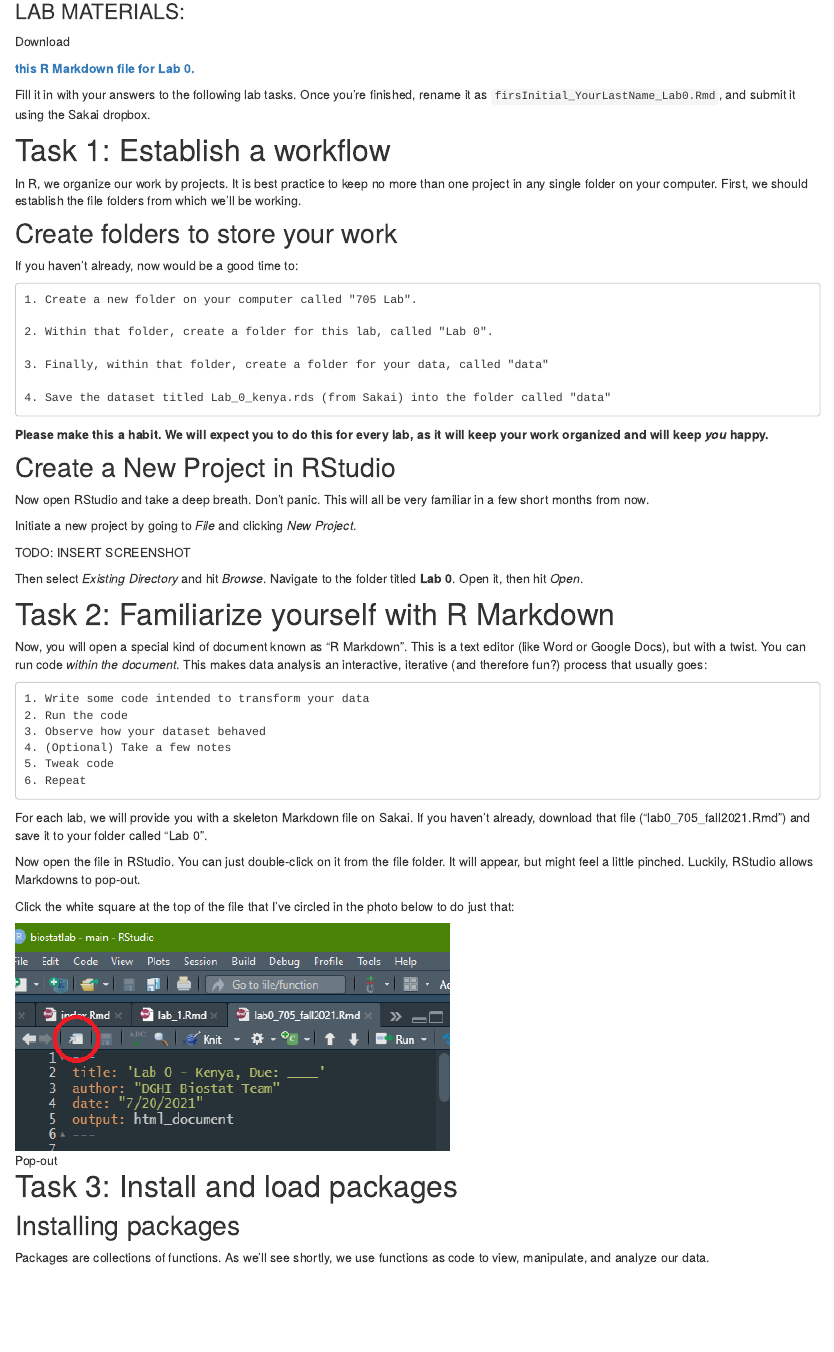
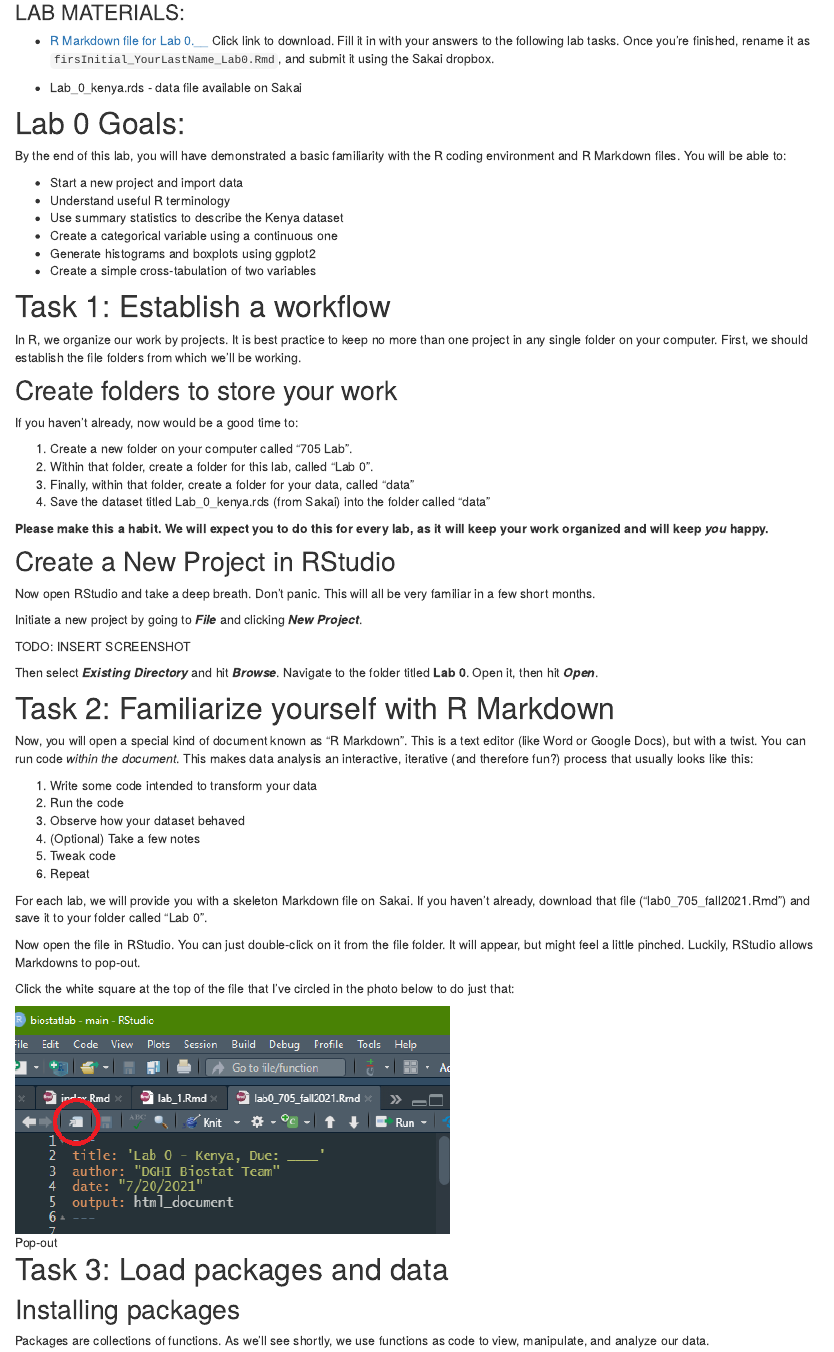
Before and after one commit to dghi-biostat/biostatlab, an R Markdown document (lab_0.Rmd): the page in a window 1100 px wide, from 390 px down before the commit and from 170 px down after it, so that both start at the same text. Rendered offline with R 4.5, knitr and Pandoc, with nearby package versions; drawn as R Markdown's standard HTML page in place of the format the file asks for; some code elsewhere in the file could not run offline.

Commit message:
Lab 0 minor tweaks

````diff
--- a/lab_0.Rmd
+++ b/lab_0.Rmd
@@ -1,7 +1,7 @@
 ---
 title: "Lab 0"
 description: |
-  Biostatistics & Epi, Lab 0 - GLHLTH 705: Install packages, summary statistics, create a variable with mutate, visualize with ggplot2
+  Biostatistics & Epi, Lab 0 - GLHLTH 705: Install packages, summary statistics, create a variable with mutate, visualize with ggplot2\n
 date: "`r Sys.Date()`"
 output: distill::distill_article
 ---
@@ -14,24 +14,24 @@ library(tidyverse)
 library(skimr)
 ```
 
+### LAB MATERIALS:
+
+* [R Markdown file for Lab 0.__](assignments/lab0_705_fall2021.Rmd)
+Click link to download. Fill it in with your answers to the following lab tasks. Once you're finished, rename it as `firsInitial_YourLastName_Lab0.Rmd`, and submit it using the Sakai dropbox.
+
+* Lab_0_kenya.rds - data file available on Sakai
+
 # Lab 0 Goals:
 
 By the end of this lab, you will have demonstrated a basic familiarity with the R coding environment and R Markdown files. You will be able to:
 
-    * Start a new project and import data
-    * Understand useful R terminology
-    * Use summary statistics to describe the Kenya dataset
-    * Create a categorical variable using a continuous one
-    * Generate histograms and boxplots using ggplot2
-    * Create a simple cross-tabulation of two variables
+  * Start a new project and import data
+  * Understand useful R terminology
+  * Use summary statistics to describe the Kenya dataset
+  * Create a categorical variable using a continuous one
+  * Generate histograms and boxplots using ggplot2
+  * Create a simple cross-tabulation of two variables
 
-### LAB MATERIALS:
-
-Download
-
-[__this R Markdown file for Lab 0.__](assignments/lab0_705_fall2021.Rmd)
-
-Fill it in with your answers to the following lab tasks. Once you're finished, rename it as `firsInitial_YourLastName_Lab0.Rmd`, and submit it using the Sakai dropbox.
 
 # Task 1: Establish a workflow
 
@@ -41,36 +41,33 @@ In R, we organize our work by projects. It is best practice to keep no more than
 
 If you haven't already, now would be a good time to:
 
-    1. Create a new folder on your computer called "705 Lab".
-
-    2. Within that folder, create a folder for this lab, called "Lab 0".
-
-    3. Finally, within that folder, create a folder for your data, called "data"
-
-    4. Save the dataset titled Lab_0_kenya.rds (from Sakai) into the folder called "data"
+  1. Create a new folder on your computer called "705 Lab".
+  2. Within that folder, create a folder for this lab, called "Lab 0".
+  3. Finally, within that folder, create a folder for your data, called "data"
+  4. Save the dataset titled Lab_0_kenya.rds (from Sakai) into the folder called "data"
 
 __Please make this a habit. We will expect you to do this for every lab, as it will keep your work organized and will keep *you* happy.__
 
 ## Create a New Project in RStudio
 
-Now open RStudio and take a deep breath. Don't panic. This will all be very familiar in a few short months from now.
+Now open RStudio and take a deep breath. Don't panic. This will all be very familiar in a few short months.
 
-Initiate a new project by going to *File* and clicking *New Project*.
+Initiate a new project by going to __*File*__ and clicking __*New Project*__.
 
 TODO: INSERT SCREENSHOT
 
-Then select *Existing Directory* and hit *Browse*. Navigate to the folder titled __Lab 0__. Open it, then hit *Open*.
+Then select __*Existing Directory*__ and hit __*Browse*__. Navigate to the folder titled __Lab 0__. Open it, then hit __*Open*__.
 
 # Task 2: Familiarize yourself with R Markdown
 
-Now, you will open a special kind of document known as "R Markdown". This is a text editor (like Word or Google Docs), but with a twist. You can run code *within the document*. This makes data analysis an interactive, iterative (and therefore fun?) process that usually goes:
+Now, you will open a special kind of document known as "R Markdown". This is a text editor (like Word or Google Docs), but with a twist. You can run code *within the document*. This makes data analysis an interactive, iterative (and therefore fun?) process that usually looks like this:
 
-    1. Write some code intended to transform your data
-    2. Run the code
-    3. Observe how your dataset behaved
-    4. (Optional) Take a few notes
-    5. Tweak code
-    6. Repeat
+  1. Write some code intended to transform your data
+  2. Run the code
+  3. Observe how your dataset behaved
+  4. (Optional) Take a few notes
+  5. Tweak code
+  6. Repeat
 
 For each lab, we will provide you with a skeleton Markdown file on Sakai. If you haven't already, download that file ("lab0_705_fall2021.Rmd") and save it to your folder called "Lab 0".
 
@@ -81,7 +78,7 @@ Click the white square at the top of the file that I've circled in the photo bel
 ![Pop-out](images/popout.png)
 
 
-# Task 3: Install and load packages
+# Task 3: Load packages and data
 
 ## Installing packages
 
````
Also changed, not shown: index.Rmd (+1 -1 lines), fun_dict.html, index.html, lab_0.html, lab_1.html, search.json, lab_0.Rmd (16 more changed lines).
